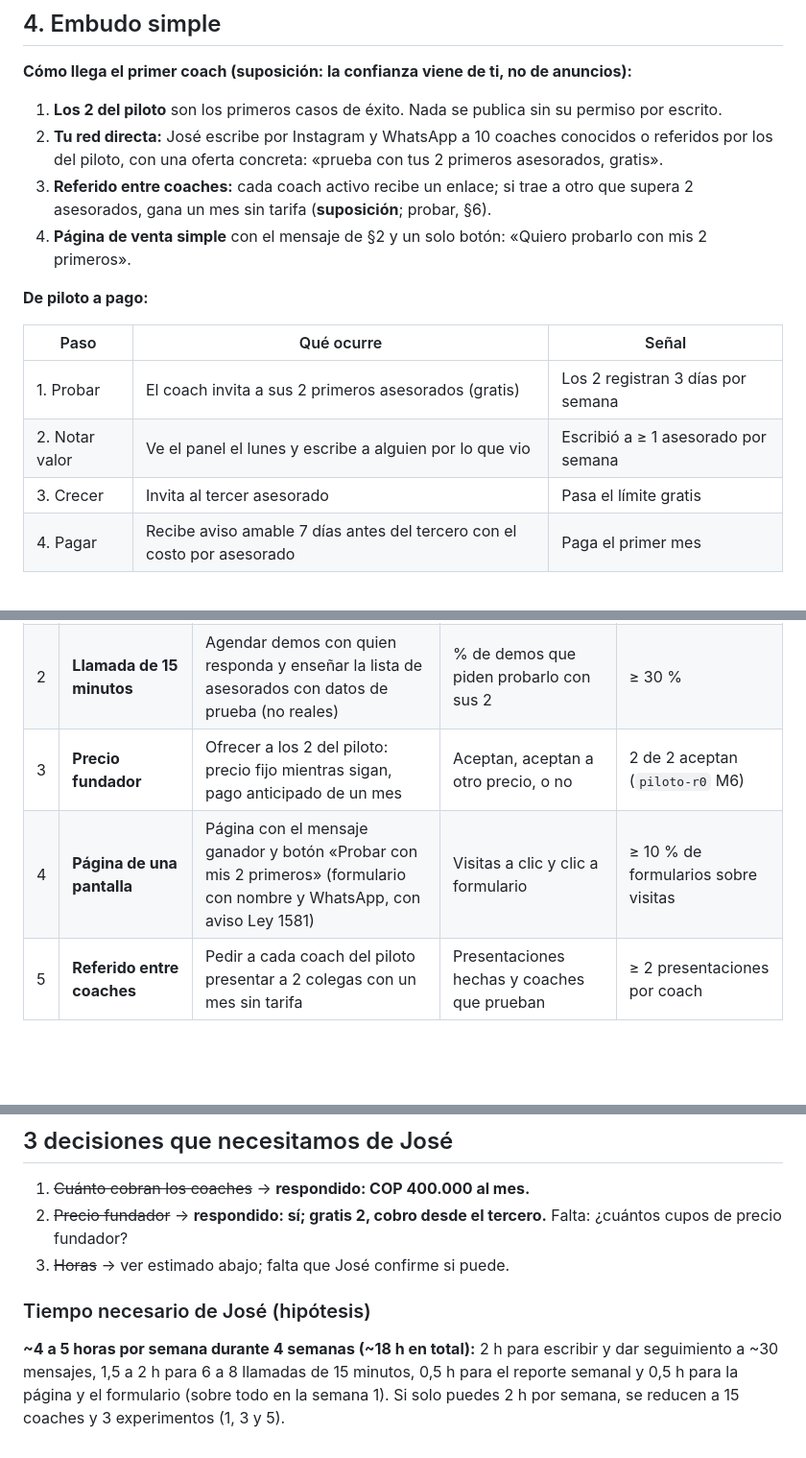
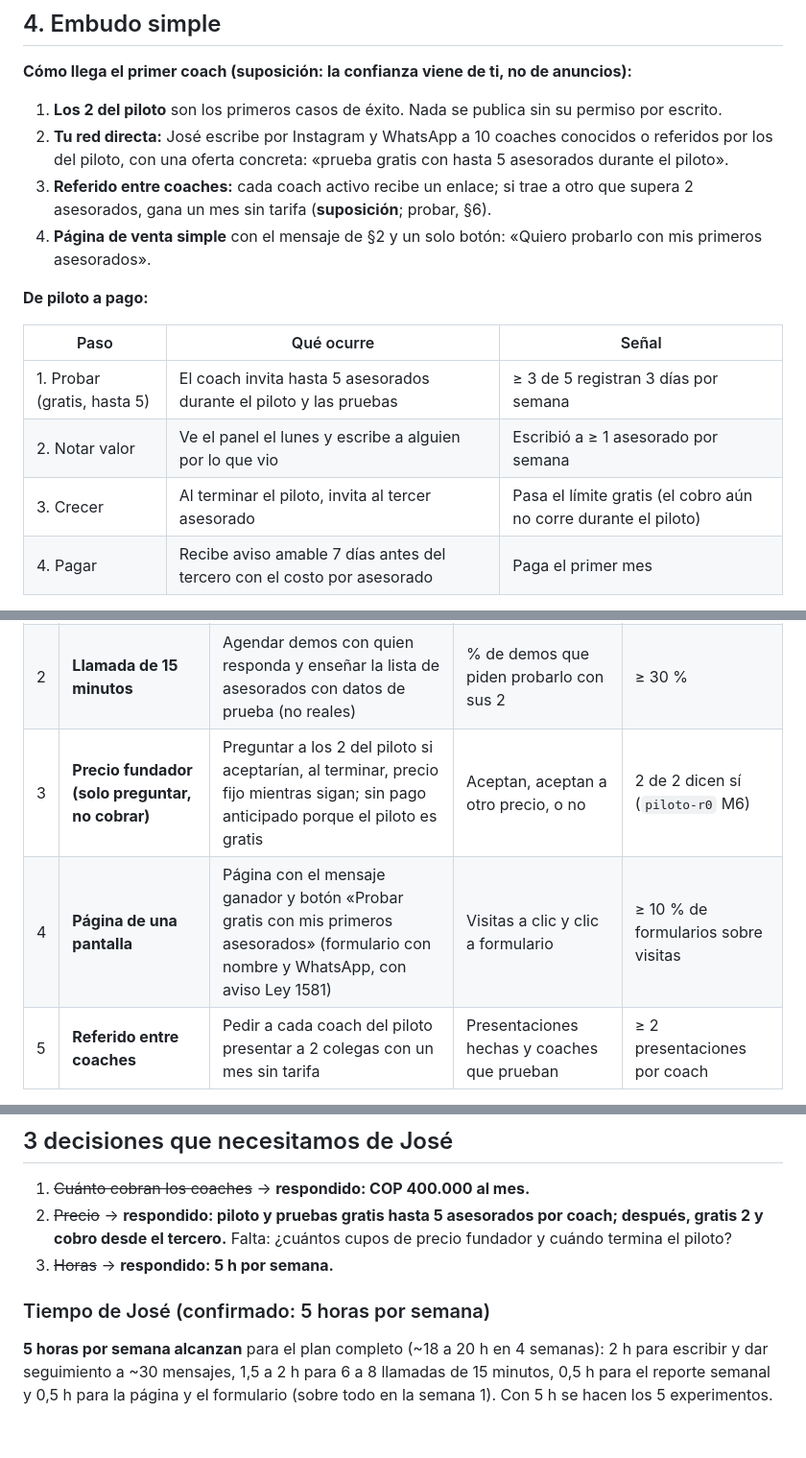
Before and after one commit to joseleo984-cmyk/P-rdida-de-grasa, a Markdown page: equipo/comercial/propuesta-comercial.md, 3 parts joined by grey strips. Shown at 96% size. GitHub-like rendering; blank space fills up the shorter version.

Commit message:
docs(comercial): piloto gratis hasta 5 asesorados, cobro despues; 5 h/semana
Co-Authored-By: Claude Sonnet 5.5 <noreply@anthropic.com>
Claude-Session: https://claude.ai/code/session_01Xt7W3XzhHuPqA37dXX4173

```diff
--- a/equipo/comercial/propuesta-comercial.md
+++ b/equipo/comercial/propuesta-comercial.md
@@ -67,17 +69,17 @@ La frase del dolor, tal como la diría el coach: *«Me pasó el mes entero detr
 
 **Cómo llega el primer coach (suposición: la confianza viene de ti, no de anuncios):**
 1. **Los 2 del piloto** son los primeros casos de éxito. Nada se publica sin su permiso por escrito.
-2. **Tu red directa:** José escribe por Instagram y WhatsApp a 10 coaches conocidos o referidos por los del piloto, con una oferta concreta: «prueba con tus 2 primeros asesorados, gratis».
+2. **Tu red directa:** José escribe por Instagram y WhatsApp a 10 coaches conocidos o referidos por los del piloto, con una oferta concreta: «prueba gratis con hasta 5 asesorados durante el piloto».
 3. **Referido entre coaches:** cada coach activo recibe un enlace; si trae a otro que supera 2 asesorados, gana un mes sin tarifa (**suposición**; probar, §6).
-4. **Página de venta simple** con el mensaje de §2 y un solo botón: «Quiero probarlo con mis 2 primeros».
+4. **Página de venta simple** con el mensaje de §2 y un solo botón: «Quiero probarlo con mis primeros asesorados».
 
 **De piloto a pago:**
 
 | Paso | Qué ocurre | Señal |
 |---|---|---|
-| 1. Probar | El coach invita a sus 2 primeros asesorados (gratis) | Los 2 registran 3 días por semana |
+| 1. Probar (gratis, hasta 5) | El coach invita hasta 5 asesorados durante el piloto y las pruebas | ≥ 3 de 5 registran 3 días por semana |
 | 2. Notar valor | Ve el panel el lunes y escribe a alguien por lo que vio | Escribió a ≥ 1 asesorado por semana |
-| 3. Crecer | Invita al tercer asesorado | Pasa el límite gratis |
+| 3. Crecer | Al terminar el piloto, invita al tercer asesorado | Pasa el límite gratis (el cobro aún no corre durante el piloto) |
 | 4. Pagar | Recibe aviso amable 7 días antes del tercero con el costo por asesorado | Paga el primer mes |
 
 La app oficial **no se conecta a la nube** hasta que el abogado apruebe los textos. Mientras tanto, el embudo solo llega hasta el paso 1 con material real; el resto se prueba con el concierge del piloto R0. **[Abogado]** fecha de aprobación.
@@ -112,8 +114,8 @@ Todos con la app actual o el concierge del piloto. Las metas son **hipótesis**,
 |---|---|---|---|---|
 | 1 | **Mensaje A/B/C** | Enviar a 30 coaches (10 por variante) por mensaje directo con la frase de §2 | Respuestas y «sí, cuéntame más» por variante | Una variante supera a las otras en ≥ 2× |
 | 2 | **Llamada de 15 minutos** | Agendar demos con quien responda y enseñar la lista de asesorados con datos de prueba (no reales) | % de demos que piden probarlo con sus 2 | ≥ 30 % |
-| 3 | **Precio fundador** | Ofrecer a los 2 del piloto: precio fijo mientras sigan, pago anticipado de un mes | Aceptan, aceptan a otro precio, o no | 2 de 2 aceptan (`piloto-r0` M6) |
-| 4 | **Página de una pantalla** | Página con el mensaje ganador y botón «Probar con mis 2 primeros» (formulario con nombre y WhatsApp, con aviso Ley 1581) | Visitas a clic y clic a formulario | ≥ 10 % de formularios sobre visitas |
+| 3 | **Precio fundador (solo preguntar, no cobrar)** | Preguntar a los 2 del piloto si aceptarían, al terminar, precio fijo mientras sigan; sin pago anticipado porque el piloto es gratis | Aceptan, aceptan a otro precio, o no | 2 de 2 dicen sí (`piloto-r0` M6) |
+| 4 | **Página de una pantalla** | Página con el mensaje ganador y botón «Probar gratis con mis primeros asesorados» (formulario con nombre y WhatsApp, con aviso Ley 1581) | Visitas a clic y clic a formulario | ≥ 10 % de formularios sobre visitas |
 | 5 | **Referido entre coaches** | Pedir a cada coach del piloto presentar a 2 colegas con un mes sin tarifa | Presentaciones hechas y coaches que prueban | ≥ 2 presentaciones por coach |
 
 **Reporte semanal a José:** contactos, respuestas, demos, pruebas iniciadas, pagos prometidos. **[José]** quién ejecuta cada paso y cuántas horas por semana puede dedicar (suposición: ≤ 5 h).
@@ -147,8 +149,8 @@ Todos con la app actual o el concierge del piloto. Las metas son **hipótesis**,
 ## 3 decisiones que necesitamos de José
 
 1. ~~Cuánto cobran los coaches~~ → **respondido: COP 400.000 al mes.**
-2. ~~Precio fundador~~ → **respondido: sí; gratis 2, cobro desde el tercero.** Falta: ¿cuántos cupos de precio fundador?
-3. ~~Horas~~ → ver estimado abajo; falta que José confirme si puede.
+2. ~~Precio~~ → **respondido: piloto y pruebas gratis hasta 5 asesorados por coach; después, gratis 2 y cobro desde el tercero.** Falta: ¿cuántos cupos de precio fundador y cuándo termina el piloto?
+3. ~~Horas~~ → **respondido: 5 h por semana.**
 
-### Tiempo necesario de José (hipótesis)
-**~4 a 5 horas por semana durante 4 semanas (~18 h en total):** 2 h para escribir y dar seguimiento a ~30 mensajes, 1,5 a 2 h para 6 a 8 llamadas de 15 minutos, 0,5 h para el reporte semanal y 0,5 h para la página y el formulario (sobre todo en la semana 1). Si solo puedes 2 h por semana, se reducen a 15 coaches y 3 experimentos (1, 3 y 5).
+### Tiempo de José (confirmado: 5 horas por semana)
+**5 horas por semana alcanzan** para el plan completo (~18 a 20 h en 4 semanas): 2 h para escribir y dar seguimiento a ~30 mensajes, 1,5 a 2 h para 6 a 8 llamadas de 15 minutos, 0,5 h para el reporte semanal y 0,5 h para la página y el formulario (sobre todo en la semana 1). Con 5 h se hacen los 5 experimentos.
```
Also changed, not shown: other parts of equipo/comercial/propuesta-comercial.md (+5 -3 lines).
